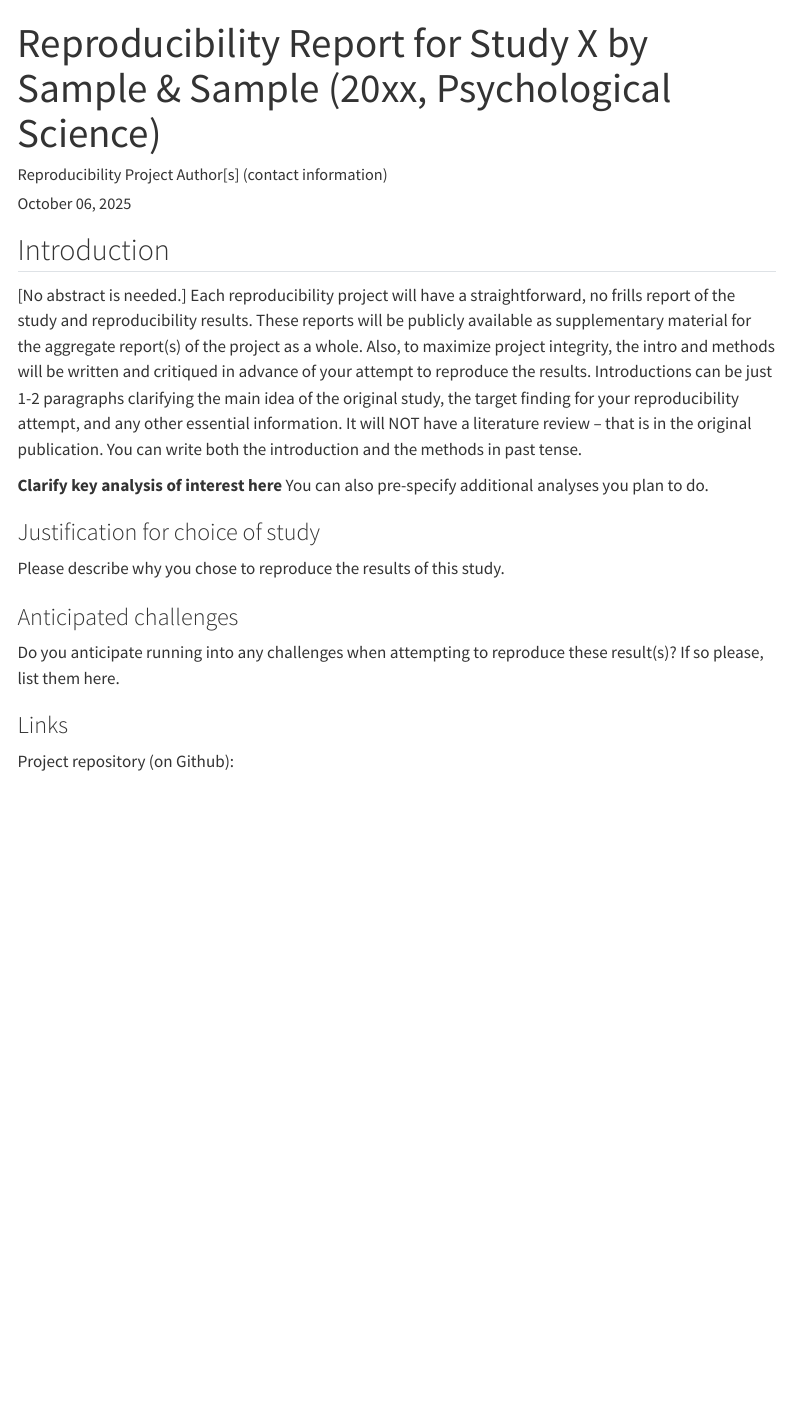
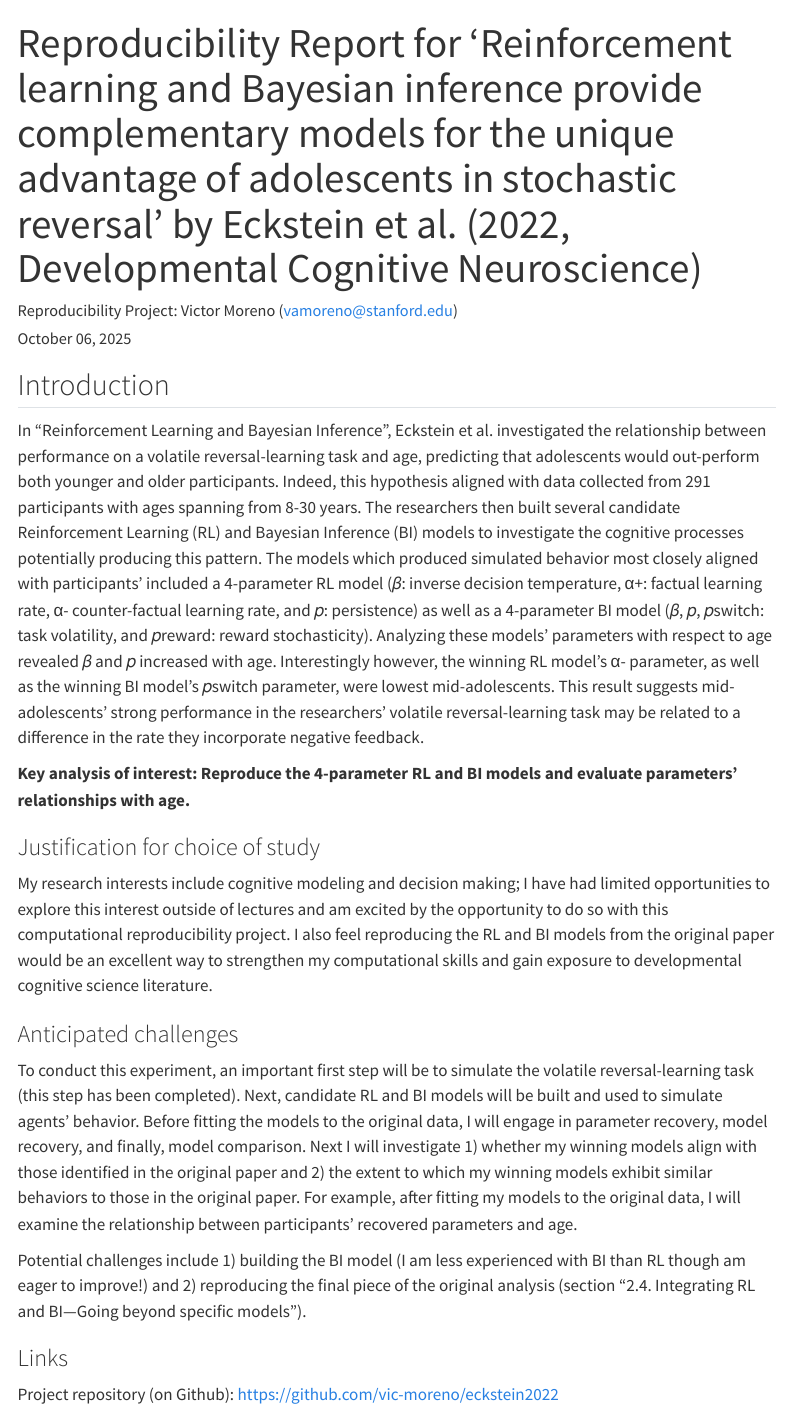
Before and after one commit to vic-moreno/eckstein2022, a Quarto document (writeup/Reproducibility Report Template.qmd): the page in a window 1100 px wide, from its top. Rendered offline with R 4.5, knitr and Pandoc in place of Quarto, with nearby package versions; menus at the side of the page are left out.

Commit message:
Update Reproducibility Report Template.qmd!

```diff
--- a/writeup/Reproducibility Report Template.qmd
+++ b/writeup/Reproducibility Report Template.qmd
@@ -1,6 +1,6 @@
 ---
-title: "Reproducibility Report for Study X by Sample & Sample (20xx, Psychological Science)"
-author: "Reproducibility Project Author[s] (contact information)"
+title: "Reproducibility Report for 'Reinforcement learning and Bayesian inference provide complementary models for the unique advantage of adolescents in stochastic reversal' by Eckstein et al. (2022, Developmental Cognitive Neuroscience)"
+author: "Reproducibility Project: Victor Moreno (vamoreno@stanford.edu)"
 date: "`r format(Sys.time(), '%B %d, %Y')`"
 format:
   html:
@@ -12,19 +12,22 @@ format:
 
 ## Introduction
 
-[No abstract is needed.]  Each reproducibility project will have a straightforward, no frills report of the study and reproducibility results. These reports will be publicly available as supplementary material for the aggregate report(s) of the project as a whole.  Also, to maximize project integrity, the intro and methods will be written and critiqued in advance of your attempt to reproduce the results. Introductions can be just 1-2 paragraphs clarifying the main idea of the original study, the target finding for your reproducibility attempt, and any other essential information.  It will NOT have a literature review -- that is in the original publication. You can write both the introduction and the methods in past tense.
+In “Reinforcement Learning and Bayesian Inference”, Eckstein et al. investigated the relationship between performance on a volatile reversal-learning task and age, predicting that adolescents would out-perform both younger and older participants. Indeed, this hypothesis aligned with data collected from 291 participants with ages spanning from 8-30 years. The researchers then built several candidate Reinforcement Learning (RL) and Bayesian Inference (BI) models to investigate the cognitive processes potentially producing this pattern. The models which produced simulated behavior most closely aligned with participants’ included a 4-parameter RL model (𝛽: inverse decision temperature, α+: factual learning rate, α- counter-factual learning rate, and 𝑝: persistence) as well as a 4-parameter BI model (𝛽, 𝑝, 𝑝switch: task volatility, and 𝑝reward: reward stochasticity). Analyzing these models’ parameters with respect to age revealed 𝛽 and 𝑝 increased with age. Interestingly however, the winning RL model’s α- parameter, as well as the winning BI model’s 𝑝switch parameter, were lowest mid-adolescents. This result suggests mid-adolescents’ strong performance in the researchers’ volatile reversal-learning task may be related to a difference in the rate they incorporate negative feedback.
 
-**Clarify key analysis of interest here**  You can also pre-specify additional analyses you plan to do.
+**Key analysis of interest: Reproduce the 4-parameter RL and BI models and evaluate parameters’ relationships with age.**
 
 ### Justification for choice of study
 
-Please describe why you chose to reproduce the results of this study.
+My research interests include cognitive modeling and decision making; I have had limited opportunities to explore this interest outside of lectures and am excited by the opportunity to do so with this computational reproducibility project. I also feel reproducing the RL and BI models from the original paper would be an excellent way to strengthen my computational skills and gain exposure to developmental cognitive science literature.
 
 ### Anticipated challenges
 
-Do you anticipate running into any challenges when attempting to reproduce these result(s)? If so please, list them here.
+To conduct this experiment, an important first step will be to simulate the volatile reversal-learning task (this step has been completed). Next, candidate RL and BI models will be built and used to simulate agents’ behavior. Before fitting the models to the original data, I will engage in parameter recovery, model recovery, and finally, model comparison. Next I will investigate 1) whether my winning models align with those identified in the original paper and 2) the extent to which my winning models exhibit similar behaviors to those in the original paper. For example, after fitting my models to the original data, I will examine the relationship between participants’ recovered parameters and age.
+
+
+Potential challenges include 1) building the BI model (I am less experienced with BI than RL though am eager to improve!) and 2) reproducing the final piece of the original analysis (section “2.4. Integrating RL and BI—Going beyond specific models”).
 
 ### Links
 
-Project repository (on Github):
+Project repository (on Github): https://github.com/vic-moreno/eckstein2022
 
```
Also changed, not shown: writeup/Reproducibility Report Template.qmd (3 more changed lines).
